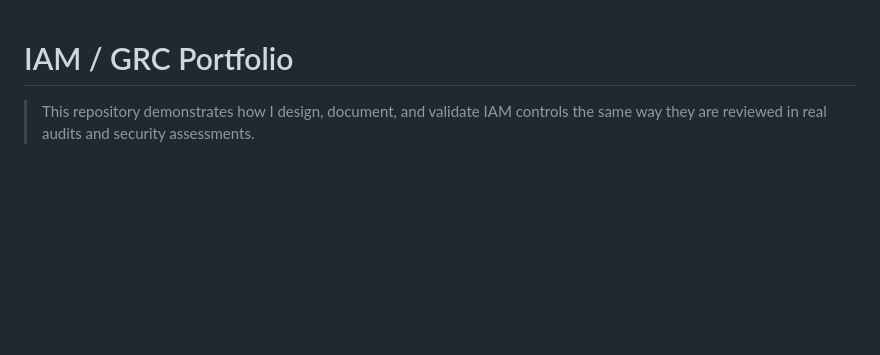
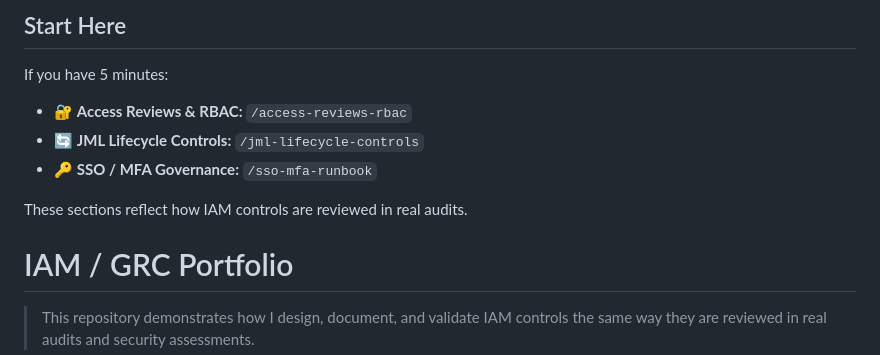
Before and after one commit to KsaintJ/iam-grc-portfolio, a Markdown page: README.md, the part around the change. Rendered like a GitHub page; blank space fills up the shorter version.

Commit message:
Add 'Start Here' section to README
Added a 'Start Here' section with quick access links.

```diff
--- a/README.md
+++ b/README.md
@@ -1,3 +1,12 @@
+## Start Here
+
+If you have 5 minutes:
+- 🔐 **Access Reviews & RBAC:** `/access-reviews-rbac`
+- 🔄 **JML Lifecycle Controls:** `/jml-lifecycle-controls`
+- 🔑 **SSO / MFA Governance:** `/sso-mfa-runbook`
+
+These sections reflect how IAM controls are reviewed in real audits.
+
 # IAM / GRC Portfolio
 > This repository demonstrates how I design, document, and validate IAM controls the same way they are reviewed in real audits and security assessments.
 
```
